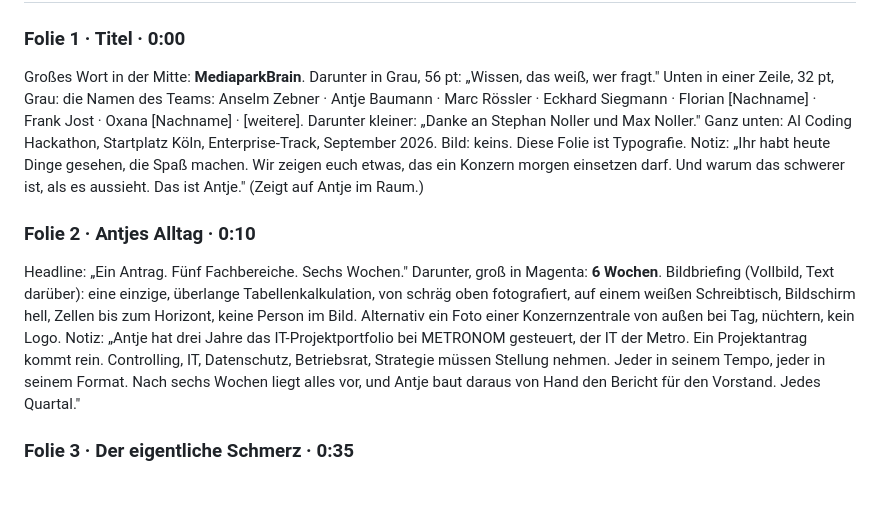
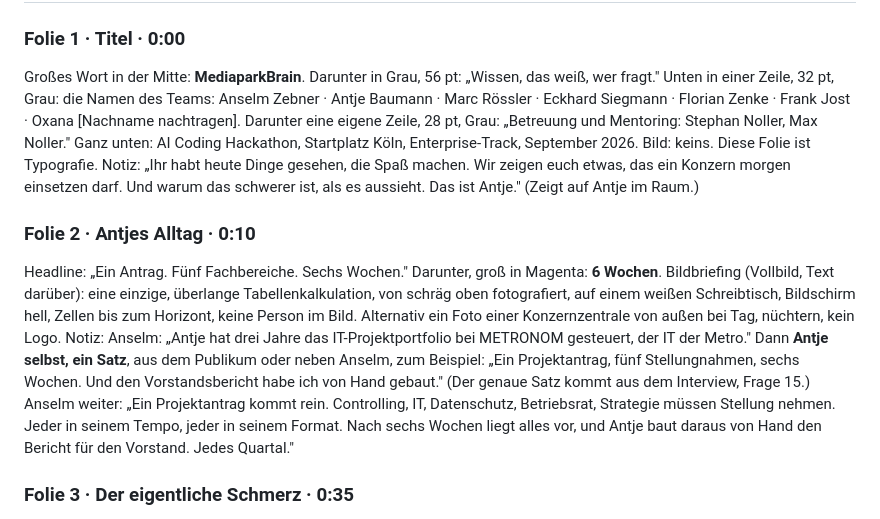
Before and after one commit to florianze6666/MediaparkBrain, a Markdown page: Präsentation/02_Master-Prompt_Claude-Design.md, the part around the change. Drawn GitHub-style; blank space fills up the shorter version.

Commit message:
Praesentation V1: Florian Zenke, Mentoren-Zeile, Antjes Satz auf Folie 2
Co-Authored-By: Claude Fable 5.1 <noreply@anthropic.com>

```diff
--- a/Präsentation/02_Master-Prompt_Claude-Design.md
+++ b/Präsentation/02_Master-Prompt_Claude-Design.md
@@ -47,9 +47,9 @@ Zeitmarke. Gesamtsprechzeit 2:50, damit 10 Sekunden Luft bleiben.
 
 Großes Wort in der Mitte: **MediaparkBrain**. Darunter in Grau, 56 pt: „Wissen, das weiß, wer fragt."
 Unten in einer Zeile, 32 pt, Grau: die Namen des Teams: Anselm Zebner · Antje Baumann ·
-Marc Rössler · Eckhard Siegmann · Florian [Nachname] · Frank Jost · Oxana [Nachname] · [weitere].
-Darunter kleiner: „Danke an Stephan Noller und Max Noller." Ganz unten: AI Coding Hackathon,
-Startplatz Köln, Enterprise-Track, September 2026.
+Marc Rössler · Eckhard Siegmann · Florian Zenke · Frank Jost · Oxana [Nachname nachtragen].
+Darunter eine eigene Zeile, 28 pt, Grau: „Betreuung und Mentoring: Stephan Noller, Max Noller."
+Ganz unten: AI Coding Hackathon, Startplatz Köln, Enterprise-Track, September 2026.
 Bild: keins. Diese Folie ist Typografie.
 Notiz: „Ihr habt heute Dinge gesehen, die Spaß machen. Wir zeigen euch etwas, das ein Konzern morgen
 einsetzen darf. Und warum das schwerer ist, als es aussieht. Das ist Antje." (Zeigt auf Antje im Raum.)
@@ -61,8 +61,10 @@ Darunter, groß in Magenta: **6 Wochen**.
 Bildbriefing (Vollbild, Text darüber): eine einzige, überlange Tabellenkalkulation, von schräg oben
 fotografiert, auf einem weißen Schreibtisch, Bildschirm hell, Zellen bis zum Horizont, keine Person
 im Bild. Alternativ ein Foto einer Konzernzentrale von außen bei Tag, nüchtern, kein Logo.
-Notiz: „Antje hat drei Jahre das IT-Projektportfolio bei METRONOM gesteuert, der IT der Metro.
-Ein Projektantrag kommt rein. Controlling, IT, Datenschutz, Betriebsrat, Strategie müssen Stellung
+Notiz: Anselm: „Antje hat drei Jahre das IT-Projektportfolio bei METRONOM gesteuert, der IT der
+Metro." Dann **Antje selbst, ein Satz**, aus dem Publikum oder neben Anselm, zum Beispiel: „Ein
+Projektantrag, fünf Stellungnahmen, sechs Wochen. Und den Vorstandsbericht habe ich von Hand
+gebaut." (Der genaue Satz kommt aus dem Interview, Frage 15.) Anselm weiter: „Ein Projektantrag kommt rein. Controlling, IT, Datenschutz, Betriebsrat, Strategie müssen Stellung
 nehmen. Jeder in seinem Tempo, jeder in seinem Format. Nach sechs Wochen liegt alles vor, und Antje
 baut daraus von Hand den Bericht für den Vorstand. Jedes Quartal."
 
```
Also changed, not shown: Präsentation/01_Story.md (+1 -1 lines).
